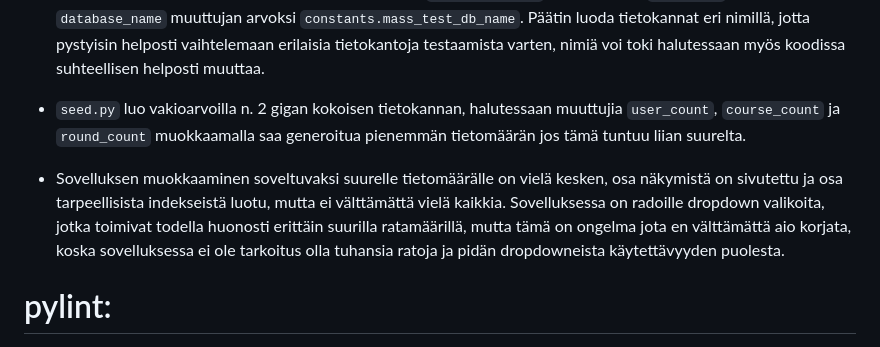
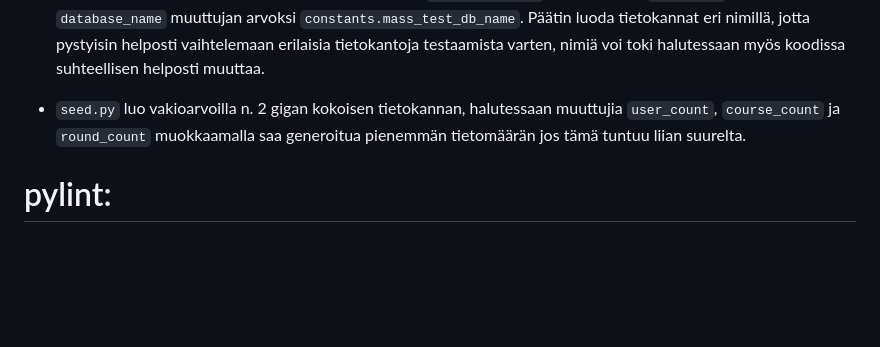
Before and after one commit to hinichijou/TKT20019-frisbeegolflaskuri, a Markdown page: README.md, the part around the change. Rendered like a GitHub page; blank space fills up the shorter version.

```diff
--- a/README.md
+++ b/README.md
@@ -75,8 +75,6 @@ TKT20019 - Tietokannat ja web-ohjelmointi harjoitustyö
 
 * `seed.py` luo vakioarvoilla n. 2 gigan kokoisen tietokannan, halutessaan muuttujia `user_count`, `course_count` ja `round_count` muokkaamalla saa generoitua pienemmän tietomäärän jos tämä tuntuu liian suurelta.
 
-* Sovelluksen muokkaaminen soveltuvaksi suurelle tietomäärälle on vielä kesken, osa näkymistä on sivutettu ja osa tarpeellisista indekseistä luotu, mutta ei välttämättä vielä kaikkia. Sovelluksessa on radoille dropdown valikoita, jotka toimivat todella huonosti erittäin suurilla ratamäärillä, mutta tämä on ongelma jota en välttämättä aio korjata, koska sovelluksessa ei ole tarkoitus olla tuhansia ratoja ja pidän dropdowneista käytettävyyden puolesta.
-
 # pylint:
 
 * Sovelluksen pylint-raportti löytyy tiedostosta [pylint-report.md](https://github.com/hinichijou/TKT20019-frisbeegolflaskuri/blob/main/pylint-report.md)
```
